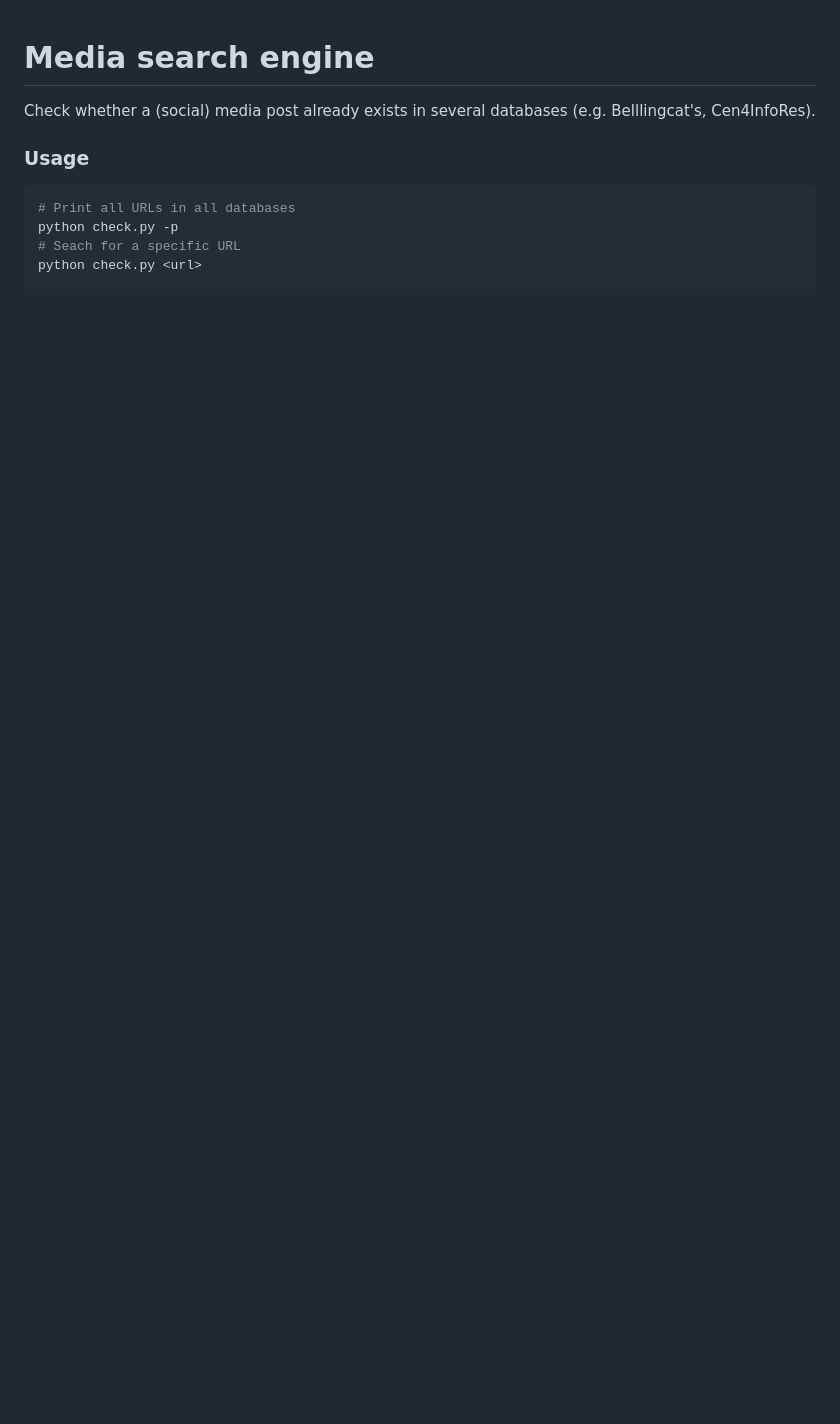
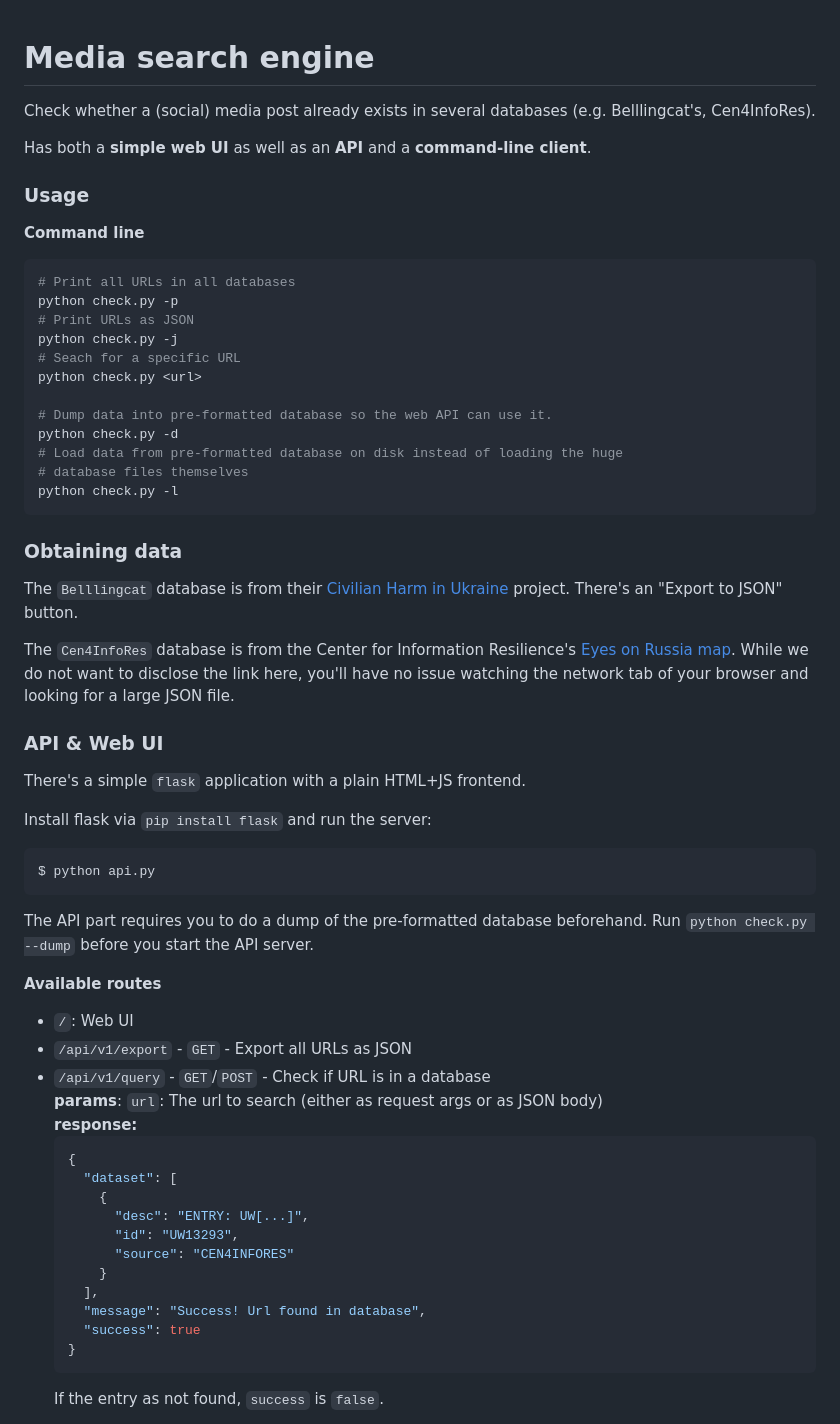
Before and after one commit to conflict-investigations/media-search-engine, a Markdown page: README.md, the part around the change printed below. Drawn GitHub-style; blank space fills up the shorter version.

Commit message:
Implement API and Web UI, better docs, fix cen4infores IDs

````diff
--- a/README.md
+++ b/README.md
@@ -3,11 +3,66 @@
 Check whether a (social) media post already exists in several databases (e.g.
 Belllingcat's, Cen4InfoRes).
 
+Has both a **simple web UI** as well as an **API** and a **command-line client**.
+
 ### Usage
 
+**Command line**
 ```sh
 # Print all URLs in all databases
 python check.py -p
+# Print URLs as JSON
+python check.py -j
 # Seach for a specific URL
 python check.py <url>
+
+# Dump data into pre-formatted database so the web API can use it.
+python check.py -d
+# Load data from pre-formatted database on disk instead of loading the huge
+# database files themselves
+python check.py -l
 ```
+
+### Obtaining data
+The `Belllingcat` database is from their
+[Civilian Harm in Ukraine](https://ukraine.bellingcat.com/) project.
+There's an "Export to JSON" button.
+
+The `Cen4InfoRes` database is from the Center for Information Resilience's
+[Eyes on Russia map](https://maphub.net/Cen4infoRes/russian-ukraine-monitor).
+While we do not want to disclose the link here, you'll have no issue watching
+the network tab of your browser and looking for a large JSON file.
+
+### API & Web UI
+There's a simple `flask` application with a plain HTML+JS frontend.
+
+Install flask via `pip install flask` and run the server:
+```sh
+$ python api.py
+```
+
+The API part requires you to do a dump of the pre-formatted database beforehand.
+Run `python check.py --dump` before you start the API server.
+
+**Available routes**
+
+- `/`: Web UI
+- `/api/v1/export` - `GET` - Export all URLs as JSON
+- `/api/v1/query` - `GET`/`POST` - Check if URL is in a database
+  **params**: `url`: The url to search (either as request args or as JSON body)
+  **response:**
+  ```json
+  {
+    "dataset": [
+      {
+        "desc": "ENTRY: UW[...]",
+        "id": "UW13293",
+        "source": "CEN4INFORES"
+      }
+    ],
+    "message": "Success! Url found in database",
+    "success": true
+  }
+  ```
+  If the entry as not found, `success` is `false`.
+
````
Also changed, not shown: other parts of README.md (+5 -1 lines), webui.png (added), 4 other files.
